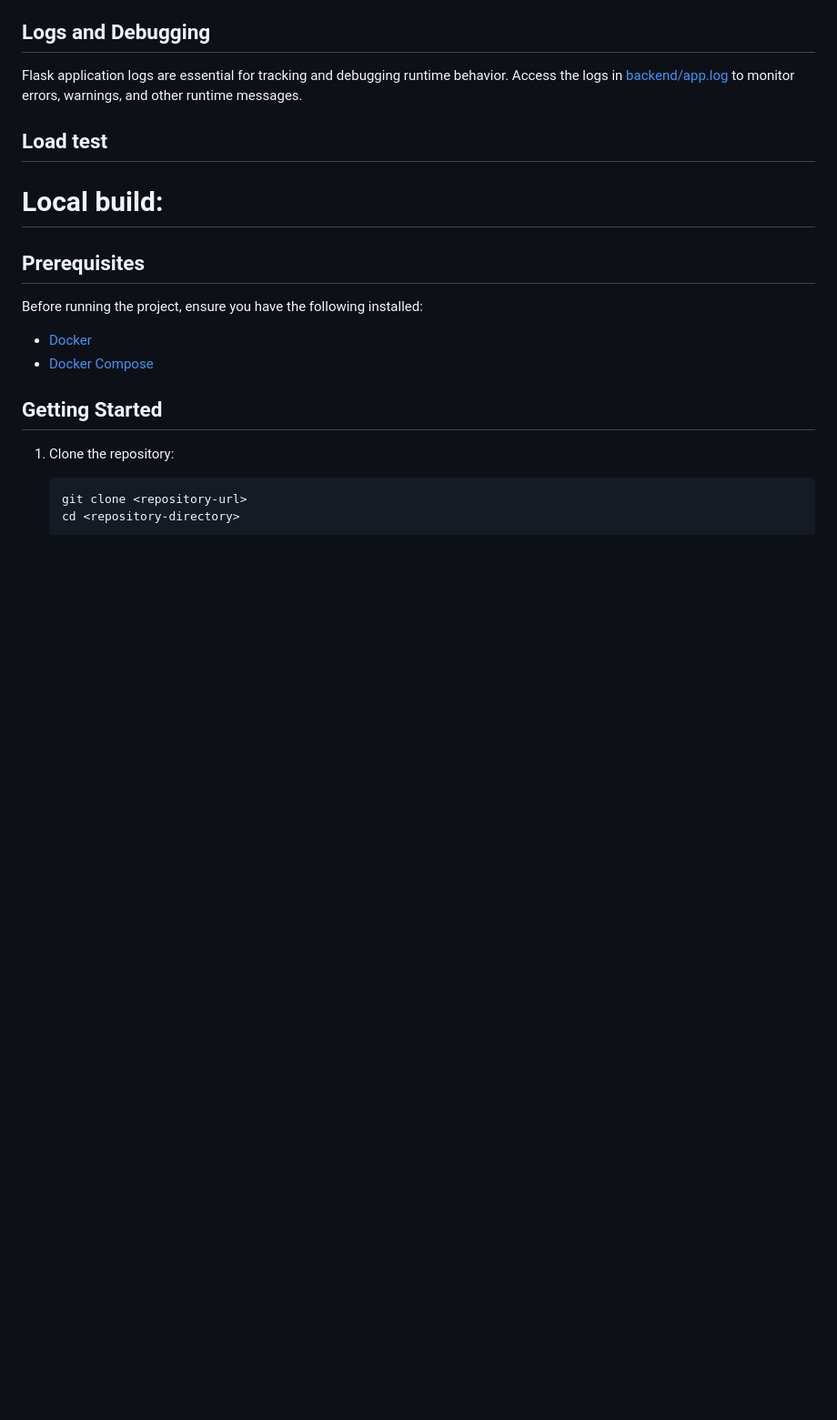
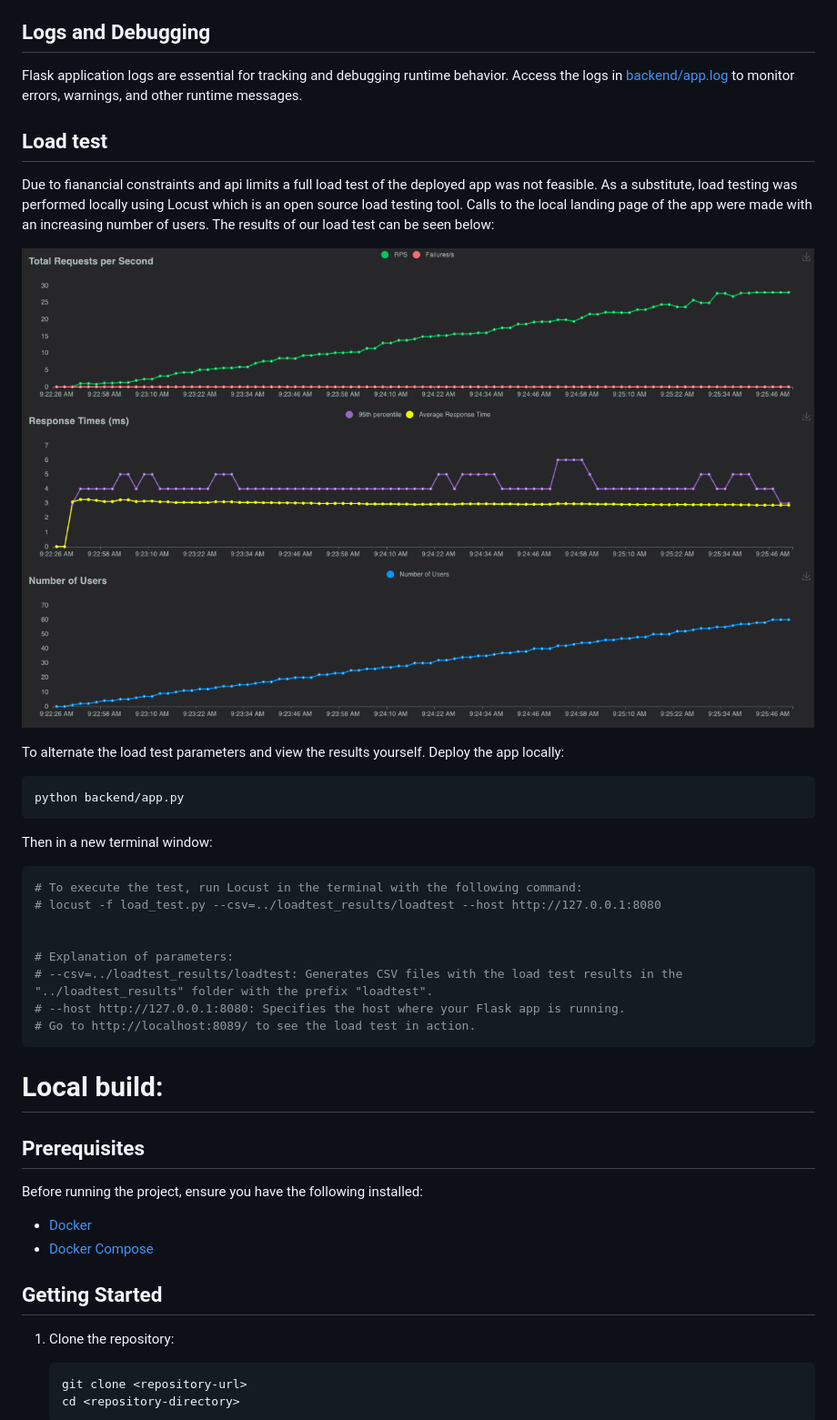
Before and after one commit to AlejandroParedesLT/IDS706_final_project_alejandro_alex_christian, a Markdown page: README.md, the part around the change. Shown at 91% size. GitHub-like rendering; blank space fills up the shorter version.

Commit message:
update load test section of readme

````diff
--- a/README.md
+++ b/README.md
@@ -66,6 +66,28 @@ Flask application logs are essential for tracking and debugging runtime behavior
 
 ## Load test
 
+Due to fianancial constraints and api limits a full load test of the deployed app was not feasible. As a substitute, load testing was performed locally using Locust which is an open source load testing tool. Calls to the local landing page of the app were made with an increasing number of users. The results of our load test can be seen below:
+
+![alt text](loadtest_results/load_test_results.png)
+
+To alternate the load test parameters and view the results yourself. Deploy the app locally:
+
+```bash
+python backend/app.py
+```
+
+Then in a new terminal window:
+
+```bash
+# To execute the test, run Locust in the terminal with the following command:
+# locust -f load_test.py --csv=../loadtest_results/loadtest --host http://127.0.0.1:8080
+
+
+# Explanation of parameters:
+# --csv=../loadtest_results/loadtest: Generates CSV files with the load test results in the "../loadtest_results" folder with the prefix "loadtest".
+# --host http://127.0.0.1:8080: Specifies the host where your Flask app is running.
+# Go to http://localhost:8089/ to see the load test in action.
+```
 
 # Local build:
 ## Prerequisites
````
